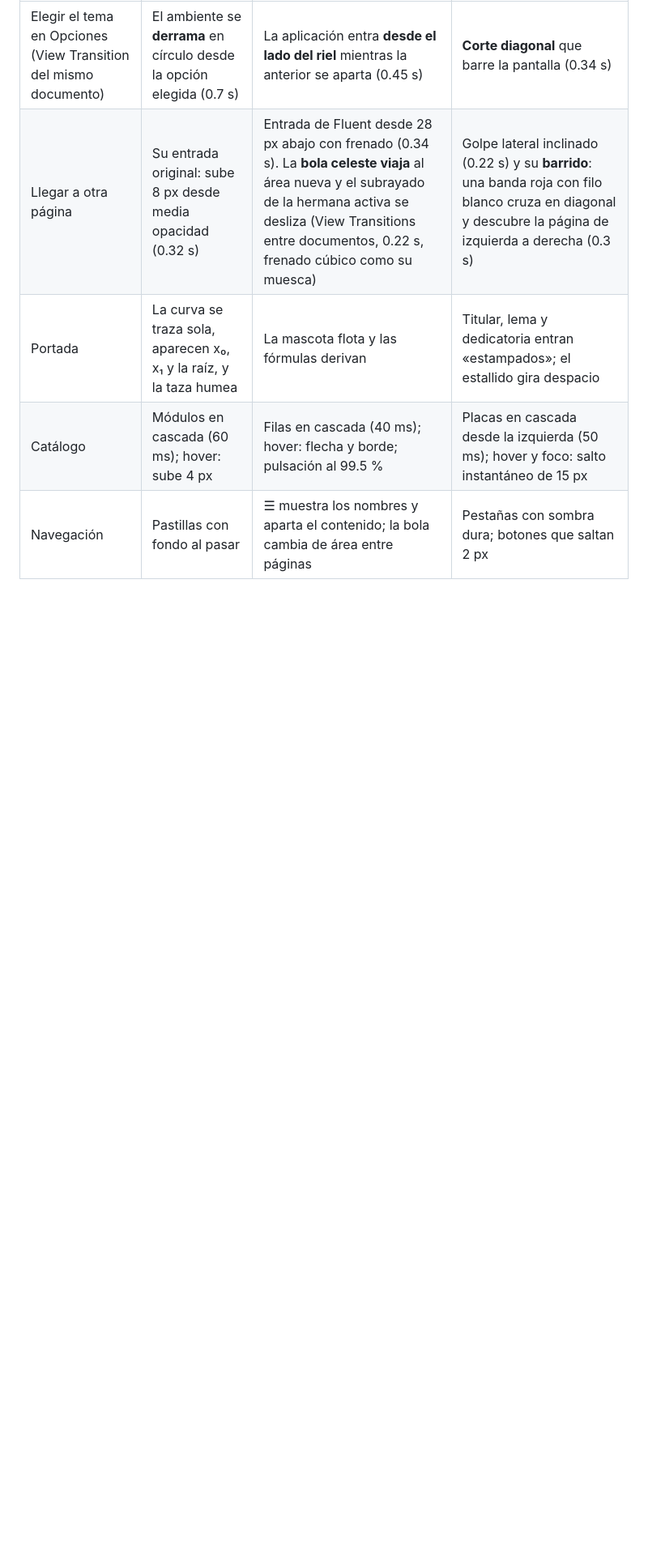
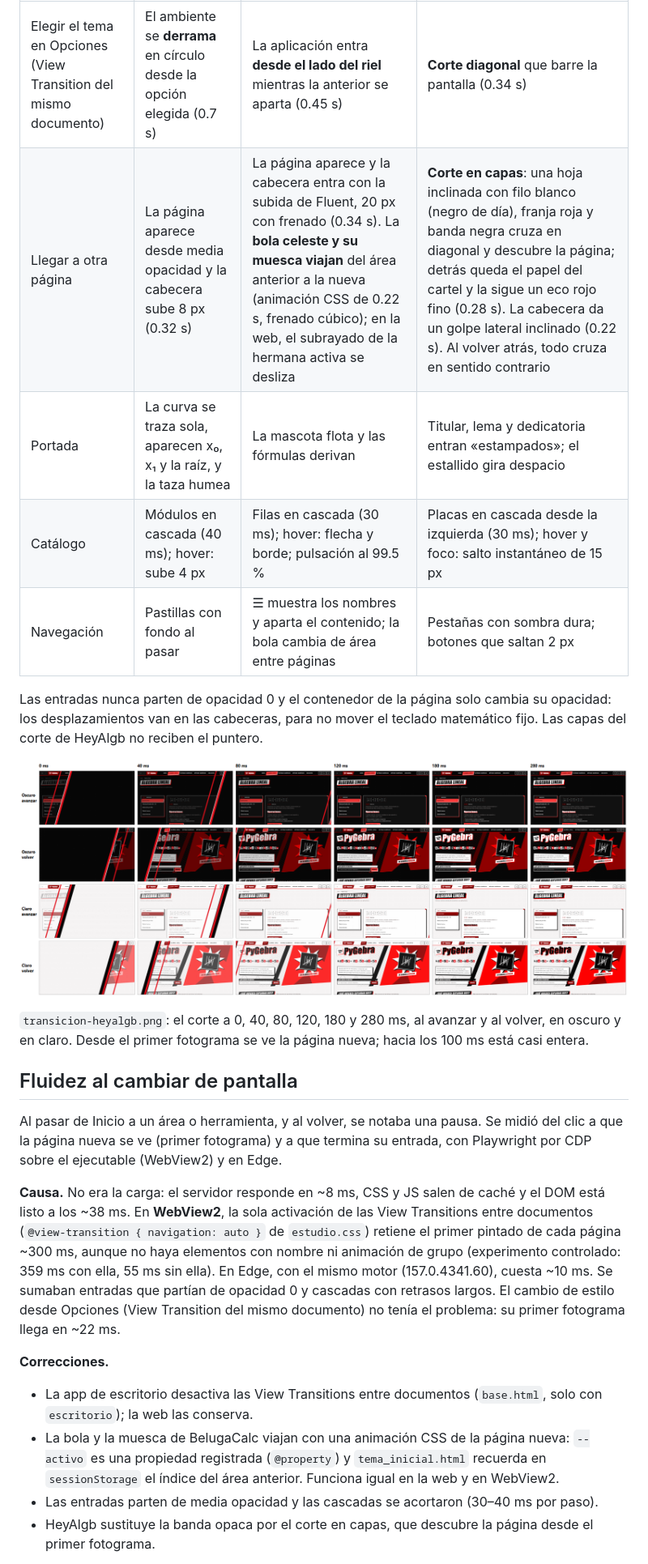
Before and after one commit to rodolfo-collado/Algebra-Lineal, a Markdown page: docs/temas-homenaje.md, the part around one of its changes. Shown at 81% size. Drawn GitHub-style; pictures changed too: docs/capturas/temas-homenaje/transicion-heyalgb.png (added); blank space fills up the shorter version.

Commit message:
docs: registrar la causa de la pausa, las mediciones y el corte de HeyAlgb

```diff
--- a/docs/temas-homenaje.md
+++ b/docs/temas-homenaje.md
@@ -143,7 +143,44 @@ fórmulas, estallido).
 | Momento | ChocoLab | BelugaCalc | HeyAlgb |
 |---|---|---|---|
 | Elegir el tema en Opciones (View Transition del mismo documento) | El ambiente se **derrama** en círculo desde la opción elegida (0.7 s) | La aplicación entra **desde el lado del riel** mientras la anterior se aparta (0.45 s) | **Corte diagonal** que barre la pantalla (0.34 s) |
-| Llegar a otra página | Su entrada original: sube 8 px desde media opacidad (0.32 s) | Entrada de Fluent desde 28 px abajo con frenado (0.34 s). La **bola celeste viaja** al área nueva y el subrayado de la hermana activa se desliza (View Transitions entre documentos, 0.22 s, frenado cúbico como su muesca) | Golpe lateral inclinado (0.22 s) y su **barrido**: una banda roja con filo blanco cruza en diagonal y descubre la página de izquierda a derecha (0.3 s) |
+| Llegar a otra página | La página aparece desde media opacidad y la cabecera sube 8 px (0.32 s) | La página aparece y la cabecera entra con la subida de Fluent, 20 px con frenado (0.34 s). La **bola celeste y su muesca viajan** del área anterior a la nueva (animación CSS de 0.22 s, frenado cúbico); en la web, el subrayado de la hermana activa se desliza | **Corte en capas**: una hoja inclinada con filo blanco (negro de día), franja roja y banda negra cruza en diagonal y descubre la página; detrás queda el papel del cartel y la sigue un eco rojo fino (0.28 s). La cabecera da un golpe lateral inclinado (0.22 s). Al volver atrás, todo cruza en sentido contrario |
 | Portada | La curva se traza sola, aparecen x₀, x₁ y la raíz, y la taza humea | La mascota flota y las fórmulas derivan | Titular, lema y dedicatoria entran «estampados»; el estallido gira despacio |
-| Catálogo | Módulos en cascada (60 ms); hover: sube 4 px | Filas en cascada (40 ms); hover: flecha y borde; pulsación al 99.5 % | Placas en cascada desde la izquierda (50 ms); hover y foco: salto instantáneo de 15 px |
+| Catálogo | Módulos en cascada (40 ms); hover: sube 4 px | Filas en cascada (30 ms); hover: flecha y borde; pulsación al 99.5 % | Placas en cascada desde la izquierda (30 ms); hover y foco: salto instantáneo de 15 px |
 | Navegación | Pastillas con fondo al pasar | ☰ muestra los nombres y aparta el contenido; la bola cambia de área entre páginas | Pestañas con sombra dura; botones que saltan 2 px |
+
+Las entradas nunca parten de opacidad 0 y el contenedor de la página solo cambia su
+opacidad: los desplazamientos van en las cabeceras, para no mover el teclado matemático
+fijo. Las capas del corte de HeyAlgb no reciben el puntero.
+
+![Corte de HeyAlgb, fotograma a fotograma](capturas/temas-homenaje/transicion-heyalgb.png)
+
+`transicion-heyalgb.png`: el corte a 0, 40, 80, 120, 180 y 280 ms, al avanzar y al
+volver, en oscuro y en claro. Desde el primer fotograma se ve la página nueva; hacia los
+100 ms está casi entera.
+
+## Fluidez al cambiar de pantalla
+
+Al pasar de Inicio a un área o herramienta, y al volver, se notaba una pausa. Se midió
+del clic a que la página nueva se ve (primer fotograma) y a que termina su entrada, con
+Playwright por CDP sobre el ejecutable (WebView2) y en Edge.
+
+**Causa.** No era la carga: el servidor responde en ~8 ms, CSS y JS salen de caché y el
+DOM está listo a los ~38 ms. En **WebView2**, la sola activación de las View Transitions
+entre documentos (`@view-transition { navigation: auto }` de `estudio.css`) retiene el
+primer pintado de cada página ~300 ms, aunque no haya elementos con nombre ni animación
+de grupo (experimento controlado: 359 ms con ella, 55 ms sin ella). En Edge, con el
+mismo motor (157.0.4341.60), cuesta ~10 ms. Se sumaban entradas que partían de opacidad
+0 y cascadas con retrasos largos. El cambio de estilo desde Opciones (View Transition
+del mismo documento) no tenía el problema: su primer fotograma llega en ~22 ms.
+
+**Correcciones.**
+
+- La app de escritorio desactiva las View Transitions entre documentos (`base.html`,
+  solo con `escritorio`); la web las conserva.
+- La bola y la muesca de BelugaCalc viajan con una animación CSS de la página nueva:
+  `--activo` es una propiedad registrada (`@property`) y `tema_inicial.html` recuerda en
+  `sessionStorage` el índice del área anterior. Funciona igual en la web y en WebView2.
+- Las entradas parten de media opacidad y las cascadas se acortaron (30–40 ms por paso).
+- HeyAlgb sustituye la banda opaca por el corte en capas, que descubre la página desde
+  el primer fotograma.
+
```
Also changed, not shown: other parts of docs/temas-homenaje.md (+17 -1 lines), docs/rendimiento-estudio.md (+5 -1 lines).
